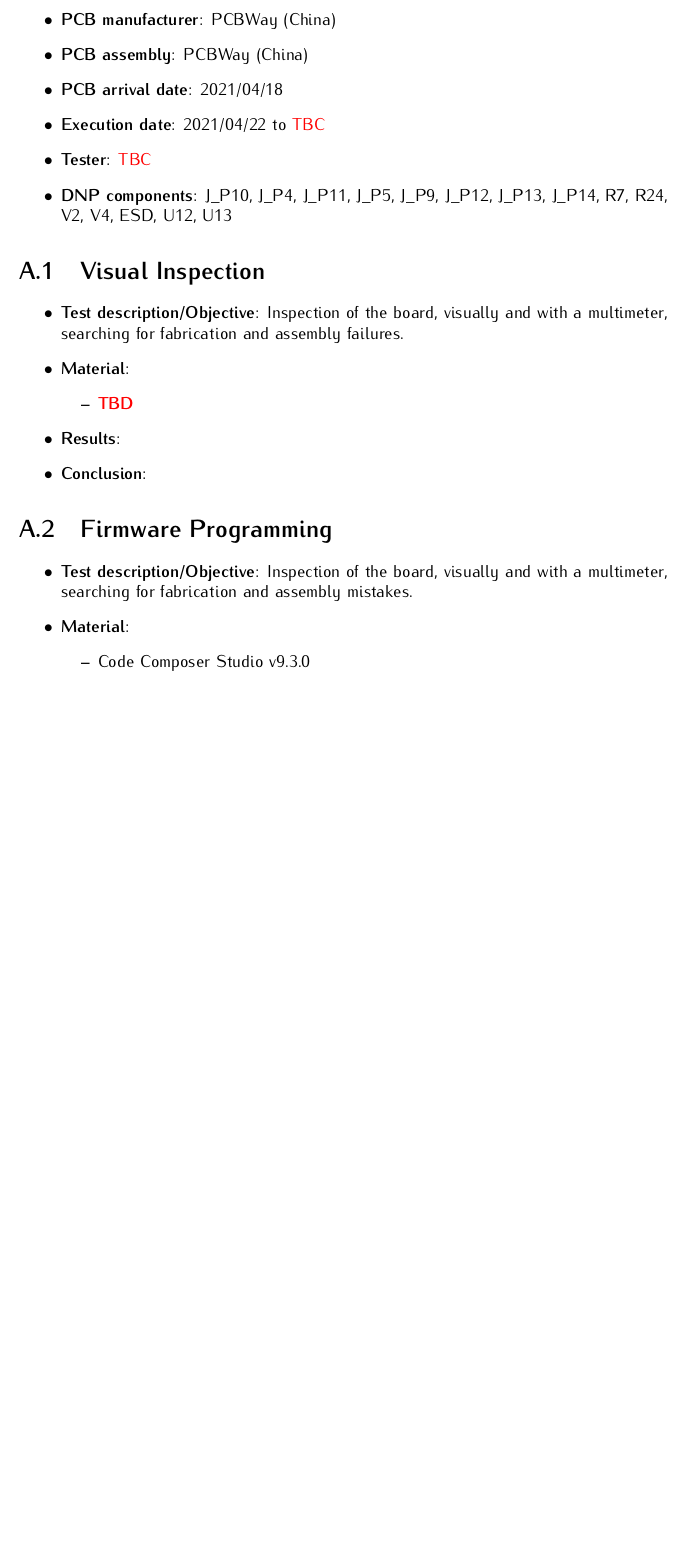
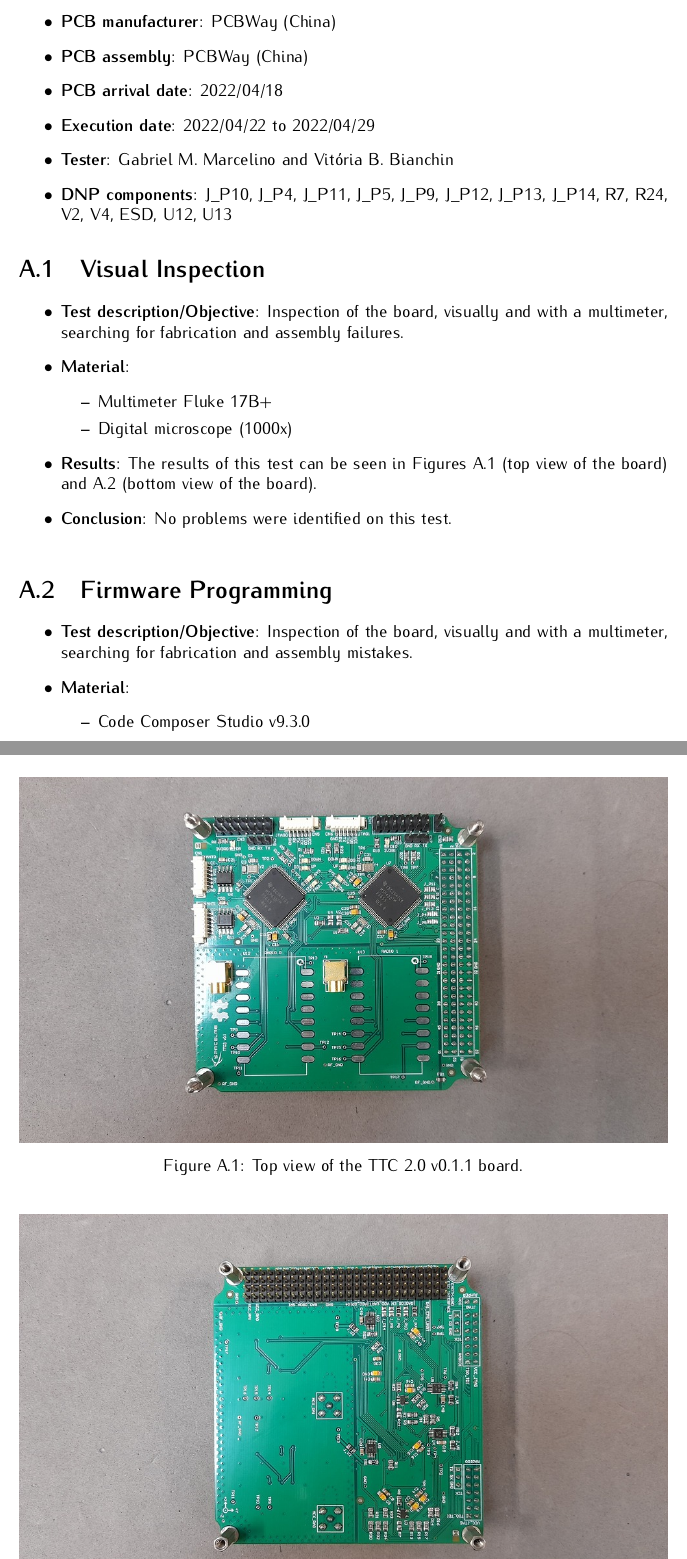
Before and after one commit to spacelab-ufsc/ttc2, a LaTeX book (doc/main.tex, which reads doc/appendices/test_report_v011.tex): part of page 27 of 29 before the commit and two parts of pages 27 and 28 of 30 after it, the two joined at a grey line, cut so that both start at the same text, the shorter picture padded with empty space. Compiled offline with pdfLaTeX.

Commit message:
doc: Results of the visual inspection test of the v0.1.1 board #73

```diff
--- a/doc/appendices/test_report_v011.tex
+++ b/doc/appendices/test_report_v011.tex
@@ -27,9 +27,9 @@ This appendix is a test report of the first manufactured and assembled PCB (vers
 \begin{itemize}
     \item \textbf{PCB manufacturer}: PCBWay (China)
     \item \textbf{PCB assembly}: PCBWay (China)
-    \item \textbf{PCB arrival date}: 2021/04/18
-    \item \textbf{Execution date}: 2021/04/22 to \textcolor{red}{TBC}
-    \item \textbf{Tester}: \textcolor{red}{TBC}
+    \item \textbf{PCB arrival date}: 2022/04/18
+    \item \textbf{Execution date}: 2022/04/22 to 2022/04/29
+    \item \textbf{Tester}: Gabriel M. Marcelino and Vitória B. Bianchin
     \item \textbf{DNP components}: J\_P10, J\_P4, J\_P11, J\_P5, J\_P9, J\_P12, J\_P13, J\_P14, R7, R24, V2, V4, ESD, U12, U13
 \end{itemize}
 
@@ -39,16 +39,14 @@ This appendix is a test report of the first manufactured and assembled PCB (vers
     \item \textbf{Test description/Objective}: Inspection of the board, visually and with a multimeter, searching for fabrication and assembly failures.
     \item \textbf{Material}:
         \begin{itemize}
-            \item \textcolor{red}{\textbf{TBD}}
+            \item Multimeter Fluke 17B+
+            \item Digital microscope (1000x)
         \end{itemize}
-    \item \textbf{Results}: %The results of this test can be seen in Figures \ref{fig:ttc2-v011-top} (top view of the board) and \ref{fig:ttc2-v011-bottom} (bottom view of the board).
-    \item \textbf{Conclusion}: %No problems were identified on this test.
+    \item \textbf{Results}: The results of this test can be seen in Figures \ref{fig:ttc2-v011-top} (top view of the board) and \ref{fig:ttc2-v011-bottom} (bottom view of the board).
+    \item \textbf{Conclusion}: No problems were identified on this test.
 \end{itemize}
 
-%\begin{figure}[!ht]
-%    \begin{center}
-%        \includegraphics[width=\columnwidth]{figures/v011/ttc2-v011-top.jpg}
-%        \caption{Top view of the TTC 2.0 v0.1.1 board.}
-%        \label{fig:ttc2-v011-top}
-%    \end{center}
-%\end{figure}
+\begin{figure}[!ht]
+    \begin{center}
+        \includegraphics[width=\columnwidth]{figures/v011/ttc2-v011-top.jpg}
+        \caption{Top view of the TTC 2.0 v0.1.1 board.}
@@ -63,3 +61,6 @@ This appendix is a test report of the first manufactured and assembled PCB (vers
+        \label{fig:ttc2-v011-bottom}
+    \end{center}
+\end{figure}
 
 \section{Firmware Programming}
 
```
Also changed, not shown: doc/figures/v011/ttc2-v011-bottom.jpg (added), doc/figures/v011/ttc2-v011-top.jpg (added), doc/slb-ttc2-doc-v0.2.pdf, doc/appendices/test_report_v011.tex (14 more changed lines).
